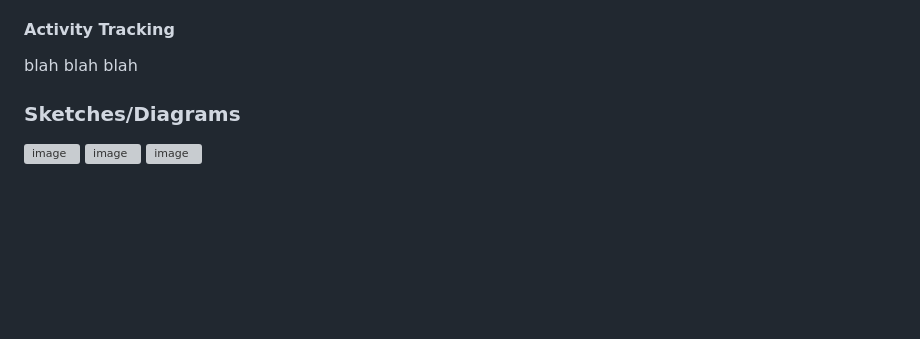
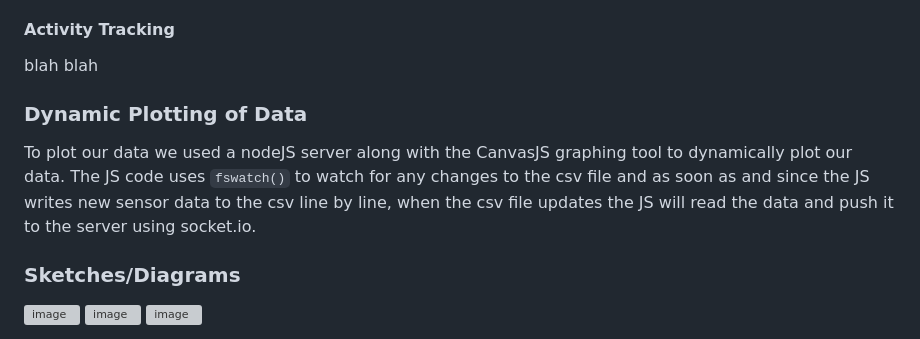
Before and after one commit to jimmysway/SmartSystems, a Markdown page: quest-2/README.md, the part around the change. GitHub-like rendering; blank space fills up the shorter version; grey boxes are pictures that could not be loaded.

```diff
--- a/quest-2/README.md
+++ b/quest-2/README.md
@@ -38,7 +38,10 @@ Data plotting is done through CanvasJS. The ESP32 writes sensor data to the seri
 For time tracking we used an alphanumeric display that interfaces with the ESP32 using I2C. The time in the present is sent to the serial port from the nodeJS server once and is kept track of and incremented using the ESP32s own time tracking functionality.
 
 #### Activity Tracking
-blah blah blah
+blah blah
+
+### Dynamic Plotting of Data
+To plot our data we used a nodeJS server along with the CanvasJS graphing tool to dynamically plot our data. The JS code uses ``fswatch()`` to watch for any changes to the csv file and as soon as and since the JS writes new sensor data to the csv line by line, when the csv file updates the JS will read the data and push it to the server using socket.io.
 
 
 
```
